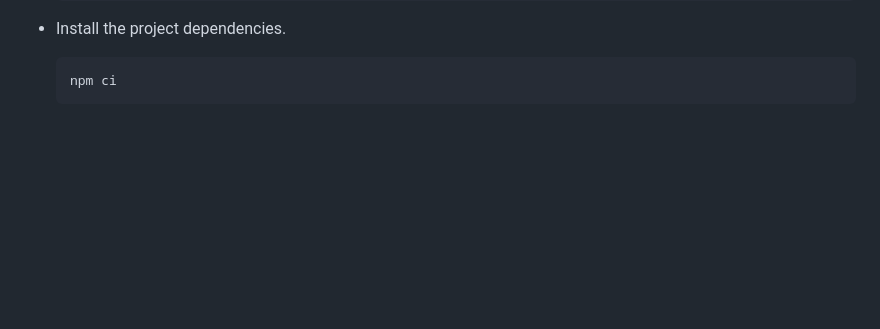
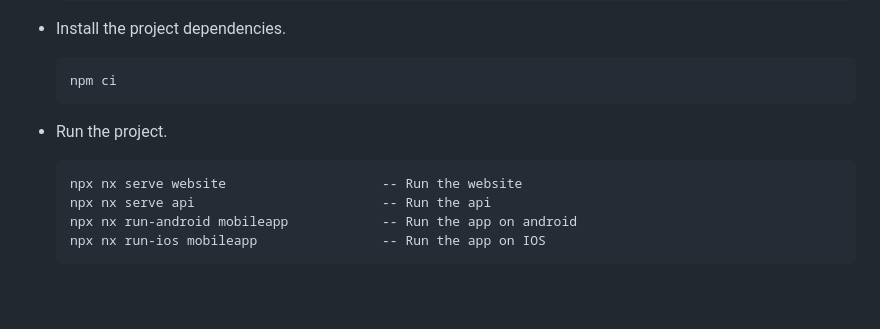
Before and after one commit to dunexploration-IT/Yosemite-Crew, a Markdown page: README.md, the part around the change. GitHub-like rendering; blank space fills up the shorter version.

Commit message:
chore: Update README.md
Signed-off-by: suryansh-yc <suryansh@yosemitecrew.com>

````diff
--- a/README.md
+++ b/README.md
@@ -68,6 +68,15 @@ For Developers
      npm ci
      ```
 
+- Run the project.
+
+     ```shell
+     npx nx serve website                    -- Run the website
+     npx nx serve api                        -- Run the api
+     npx nx run-android mobileapp            -- Run the app on android
+     npx nx run-ios mobileapp                -- Run the app on IOS
+     ```
+
 <br>
 
 # 🚀 Our Tech Stack
````
